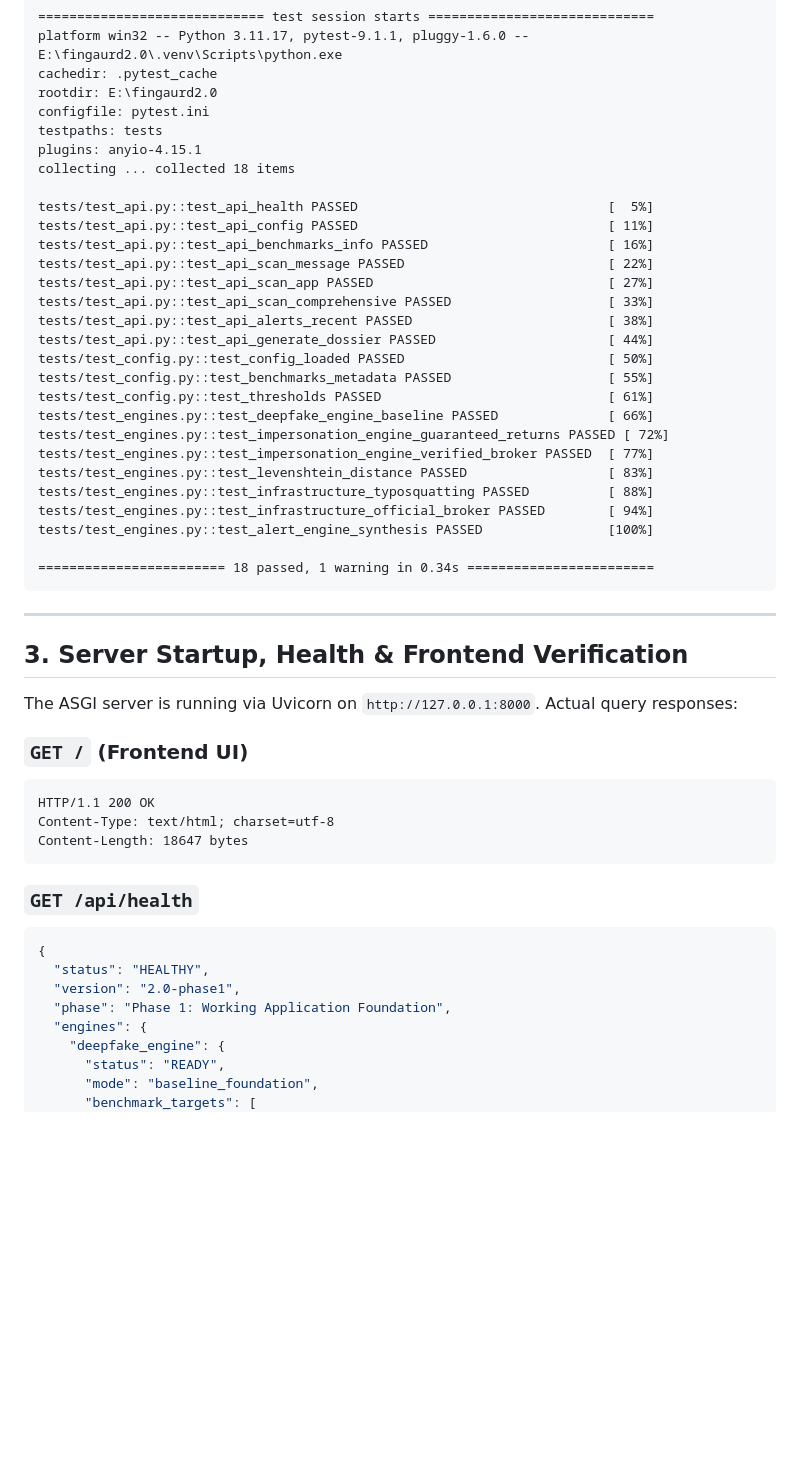
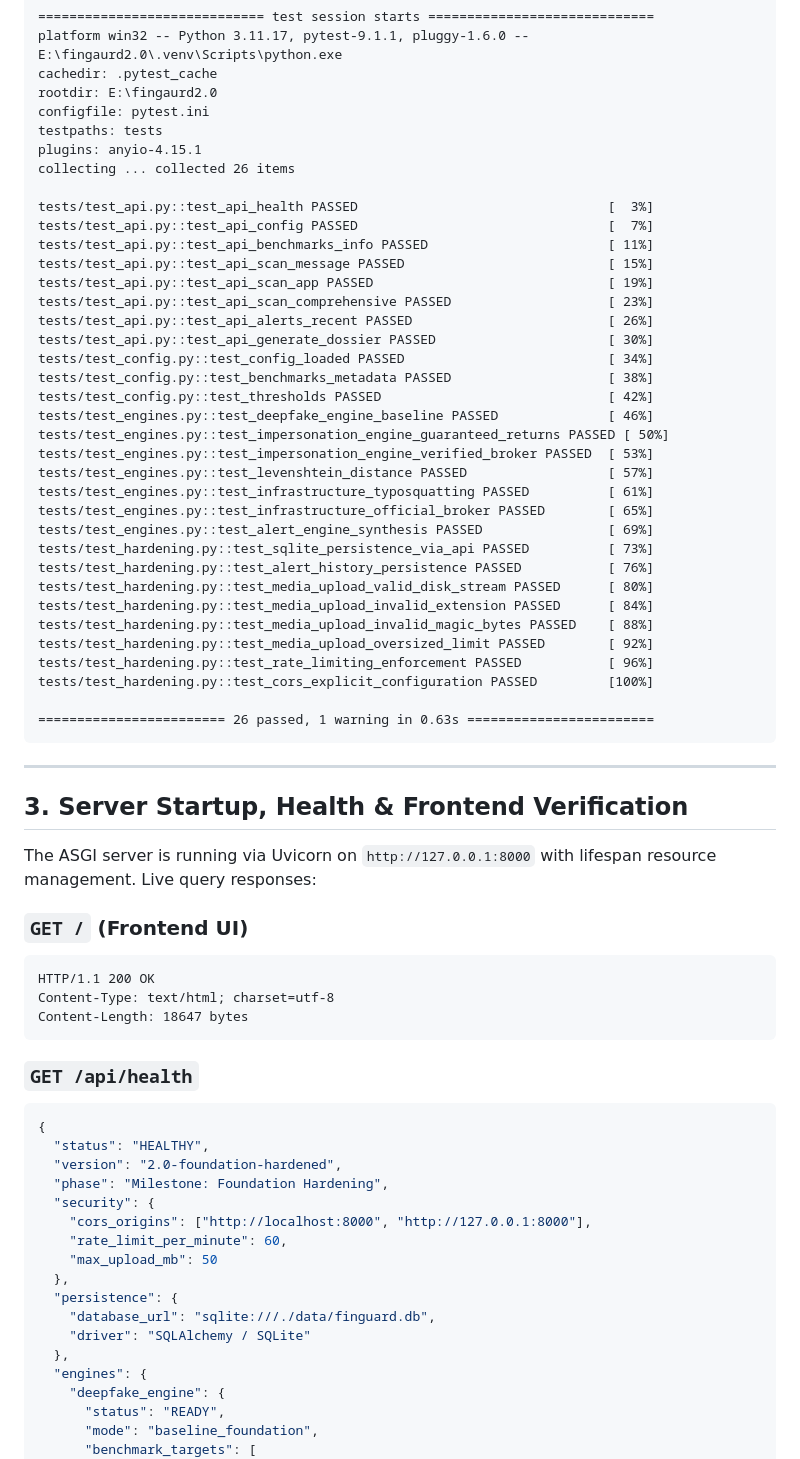
Before and after one commit to sarthakbond/fingaurd_2.0, a Markdown page: AUDIT_REPORT.md, the part around one of its changes. Drawn GitHub-style; blank space fills up the shorter version.

Commit message:
docs: update audit report with foundation hardening verification and resolved security findings

````diff
--- a/AUDIT_REPORT.md
+++ b/AUDIT_REPORT.md
@@ -46,35 +45,43 @@ rootdir: E:\fingaurd2.0
 configfile: pytest.ini
 testpaths: tests
 plugins: anyio-4.15.1
-collecting ... collected 18 items
+collecting ... collected 26 items
 
-tests/test_api.py::test_api_health PASSED                                [  5%]
-tests/test_api.py::test_api_config PASSED                                [ 11%]
-tests/test_api.py::test_api_benchmarks_info PASSED                       [ 16%]
-tests/test_api.py::test_api_scan_message PASSED                          [ 22%]
-tests/test_api.py::test_api_scan_app PASSED                              [ 27%]
-tests/test_api.py::test_api_scan_comprehensive PASSED                    [ 33%]
-tests/test_api.py::test_api_alerts_recent PASSED                         [ 38%]
-tests/test_api.py::test_api_generate_dossier PASSED                      [ 44%]
-tests/test_config.py::test_config_loaded PASSED                          [ 50%]
-tests/test_config.py::test_benchmarks_metadata PASSED                    [ 55%]
-tests/test_config.py::test_thresholds PASSED                             [ 61%]
-tests/test_engines.py::test_deepfake_engine_baseline PASSED              [ 66%]
-tests/test_engines.py::test_impersonation_engine_guaranteed_returns PASSED [ 72%]
-tests/test_engines.py::test_impersonation_engine_verified_broker PASSED  [ 77%]
-tests/test_engines.py::test_levenshtein_distance PASSED                  [ 83%]
-tests/test_engines.py::test_infrastructure_typosquatting PASSED          [ 88%]
-tests/test_engines.py::test_infrastructure_official_broker PASSED        [ 94%]
-tests/test_engines.py::test_alert_engine_synthesis PASSED                [100%]
+tests/test_api.py::test_api_health PASSED                                [  3%]
+tests/test_api.py::test_api_config PASSED                                [  7%]
+tests/test_api.py::test_api_benchmarks_info PASSED                       [ 11%]
+tests/test_api.py::test_api_scan_message PASSED                          [ 15%]
+tests/test_api.py::test_api_scan_app PASSED                              [ 19%]
+tests/test_api.py::test_api_scan_comprehensive PASSED                    [ 23%]
+tests/test_api.py::test_api_alerts_recent PASSED                         [ 26%]
+tests/test_api.py::test_api_generate_dossier PASSED                      [ 30%]
+tests/test_config.py::test_config_loaded PASSED                          [ 34%]
+tests/test_config.py::test_benchmarks_metadata PASSED                    [ 38%]
+tests/test_config.py::test_thresholds PASSED                             [ 42%]
+tests/test_engines.py::test_deepfake_engine_baseline PASSED              [ 46%]
+tests/test_engines.py::test_impersonation_engine_guaranteed_returns PASSED [ 50%]
+tests/test_engines.py::test_impersonation_engine_verified_broker PASSED  [ 53%]
+tests/test_engines.py::test_levenshtein_distance PASSED                  [ 57%]
+tests/test_engines.py::test_infrastructure_typosquatting PASSED          [ 61%]
+tests/test_engines.py::test_infrastructure_official_broker PASSED        [ 65%]
+tests/test_engines.py::test_alert_engine_synthesis PASSED                [ 69%]
+tests/test_hardening.py::test_sqlite_persistence_via_api PASSED          [ 73%]
+tests/test_hardening.py::test_alert_history_persistence PASSED           [ 76%]
+tests/test_hardening.py::test_media_upload_valid_disk_stream PASSED      [ 80%]
+tests/test_hardening.py::test_media_upload_invalid_extension PASSED      [ 84%]
+tests/test_hardening.py::test_media_upload_invalid_magic_bytes PASSED    [ 88%]
+tests/test_hardening.py::test_media_upload_oversized_limit PASSED        [ 92%]
+tests/test_hardening.py::test_rate_limiting_enforcement PASSED           [ 96%]
+tests/test_hardening.py::test_cors_explicit_configuration PASSED         [100%]
 
-======================== 18 passed, 1 warning in 0.34s ========================
+======================== 26 passed, 1 warning in 0.63s ========================
 ```
 
 ---
 
 ## 3. Server Startup, Health & Frontend Verification
 
-The ASGI server is running via Uvicorn on `http://127.0.0.1:8000`. Actual query responses:
+The ASGI server is running via Uvicorn on `http://127.0.0.1:8000` with lifespan resource management. Live query responses:
 
 ### `GET /` (Frontend UI)
 ```http
@@ -87,8 +94,17 @@ Content-Length: 18647 bytes
 ```json
 {
   "status": "HEALTHY",
-  "version": "2.0-phase1",
-  "phase": "Phase 1: Working Application Foundation",
+  "version": "2.0-foundation-hardened",
+  "phase": "Milestone: Foundation Hardening",
+  "security": {
+    "cors_origins": ["http://localhost:8000", "http://127.0.0.1:8000"],
+    "rate_limit_per_minute": 60,
+    "max_upload_mb": 50
+  },
+  "persistence": {
+    "database_url": "sqlite:///./data/finguard.db",
+    "driver": "SQLAlchemy / SQLite"
+  },
   "engines": {
     "deepfake_engine": {
       "status": "READY",
````
Also changed, not shown: other parts of AUDIT_REPORT.md (+50 -82 lines).
